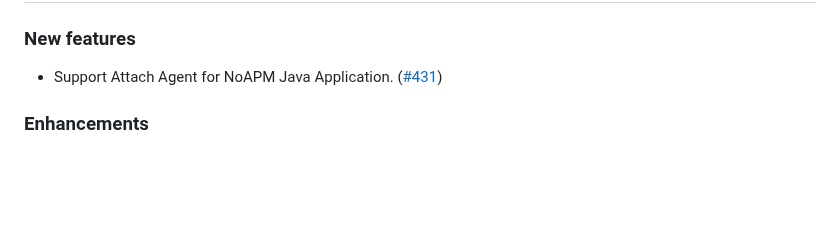
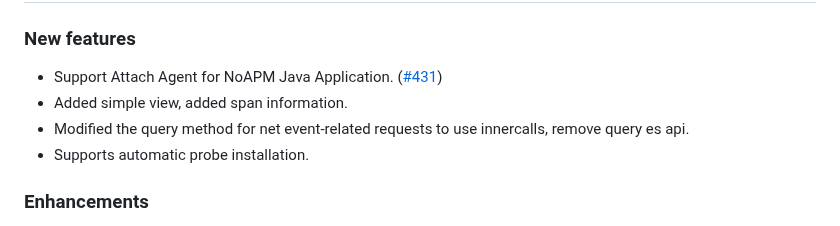
Before and after one commit to KindlingProject/kindling, a Markdown page: CHANGELOG.md, the part around the change. GitHub-like rendering; blank space fills up the shorter version.

Commit message:
add change log
Signed-off-by: yiqianxu <yiqianxu@harmonycloud.cn>

```diff
--- a/CHANGELOG.md
+++ b/CHANGELOG.md
@@ -6,6 +6,9 @@
 ## Unreleased
 ### New features
 - Support Attach Agent for NoAPM Java Application. ([#431](https://github.com/KindlingProject/kindling/pull/431))
+- Added simple view, added span information.
+- Modified the query method for net event-related requests to use innercalls, remove query es api.
+- Supports automatic probe installation.
 
 ### Enhancements
 - Add an option edge_events_window_size to allow users to reduce the size of the files by narrowing the time window where seats the edge events. ([#437](https://github.com/KindlingProject/kindling/pull/437))
```
